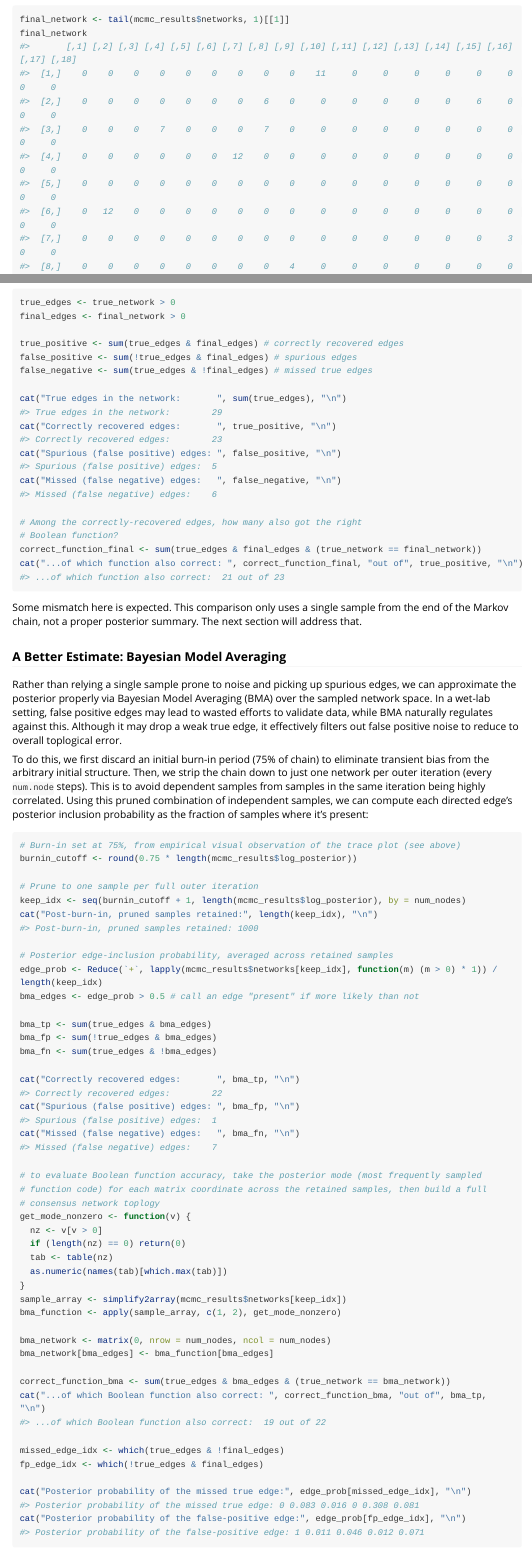
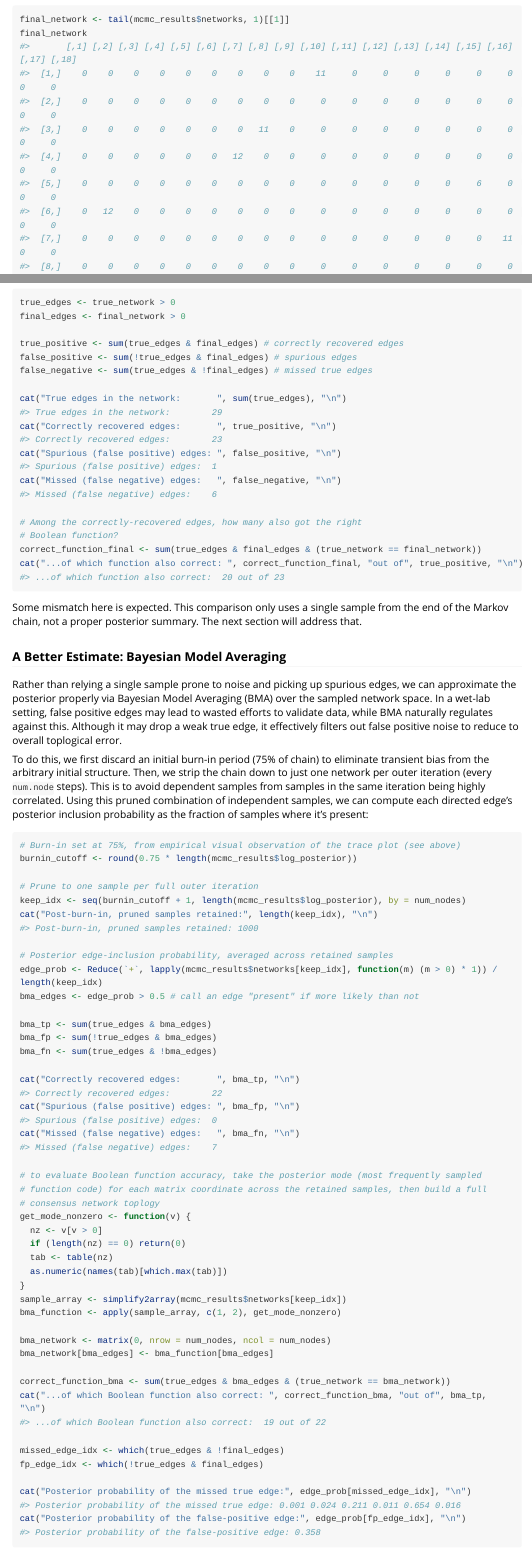
Before and after one commit to anson-li8/BBNI, an R Markdown document (vignettes/Introduction_to_BBNI.Rmd): the page in a window 1100 px wide, from 3790 px down, and a second part further down, joined at a grey line. Rendered offline with R 4.5, knitr and Pandoc, with nearby package versions; long lines of code are wrapped.

Commit message:
final vignette parameters set: 20 nodes, 80 samples, 0.25 noise, 4000 iterations

````diff
--- a/vignettes/Introduction_to_BBNI.Rmd
+++ b/vignettes/Introduction_to_BBNI.Rmd
@@ -172,11 +172,11 @@
 final_network
 #>       [,1] [,2] [,3] [,4] [,5] [,6] [,7] [,8] [,9] [,10] [,11] [,12] [,13] [,14] [,15] [,16] [,17] [,18]
 #>  [1,]    0    0    0    0    0    0    0    0    0    11     0     0     0     0     0     0     0     0
-#>  [2,]    0    0    0    0    0    0    0    6    0     0     0     0     0     0     6     0     0     0
-#>  [3,]    0    0    0    7    0    0    0    7    0     0     0     0     0     0     0     0     0     0
+#>  [2,]    0    0    0    0    0    0    0    0    0     0     0     0     0     0     0     0     0     0
+#>  [3,]    0    0    0    0    0    0    0   11    0     0     0     0     0     0     0     0     0     0
 #>  [4,]    0    0    0    0    0    0   12    0    0     0     0     0     0     0     0     0     0     0
-#>  [5,]    0    0    0    0    0    0    0    0    0     0     0     0     0     0     0     0     0     0
+#>  [5,]    0    0    0    0    0    0    0    0    0     0     0     0     0     0     6     0     0     0
 #>  [6,]    0   12    0    0    0    0    0    0    0     0     0     0     0     0     0     0     0     0
-#>  [7,]    0    0    0    0    0    0    0    0    0     0     0     0     0     0     0     3     0     0
-#>  [8,]    0    0    0    0    0    0    0    0    4     0     0     0     0     0     0     0     0     0
+#>  [7,]    0    0    0    0    0    0    0    0    0     0     0     0     0     0     0    11     0     0
+#>  [8,]    0    0    0    0    0    0    0    0    0     0     0     0     0     0     0     0     0     0
 #>  [9,]    0    0    0    0    0    0    0    0    0     0     0     0     0     0     0     0    12     0
@@ -232,7 +232,7 @@ cat("True edges in the network:       ", sum(true_edges), "\n")
 cat("Correctly recovered edges:       ", true_positive, "\n")
 #> Correctly recovered edges:        23
 cat("Spurious (false positive) edges: ", false_positive, "\n")
-#> Spurious (false positive) edges:  5
+#> Spurious (false positive) edges:  1
 cat("Missed (false negative) edges:   ", false_negative, "\n")
 #> Missed (false negative) edges:    6
 
@@ -240,7 +240,7 @@ cat("Missed (false negative) edges:   ", false_negative, "\n")
 # Boolean function?
 correct_function_final <- sum(true_edges & final_edges & (true_network == final_network))
 cat("...of which function also correct: ", correct_function_final, "out of", true_positive, "\n")
-#> ...of which function also correct:  21 out of 23
+#> ...of which function also correct:  20 out of 23
 ```
 
 Some mismatch here is expected. This comparison only uses a single sample from the end of the Markov chain, not a proper posterior summary. The next section will address that.
@@ -272,7 +272,7 @@ bma_fn <- sum(true_edges & !bma_edges)
 cat("Correctly recovered edges:       ", bma_tp, "\n")
 #> Correctly recovered edges:        22
 cat("Spurious (false positive) edges: ", bma_fp, "\n")
-#> Spurious (false positive) edges:  1
+#> Spurious (false positive) edges:  0
 cat("Missed (false negative) edges:   ", bma_fn, "\n")
 #> Missed (false negative) edges:    7
 
@@ -299,9 +299,9 @@ missed_edge_idx <- which(true_edges & !final_edges)
 fp_edge_idx <- which(!true_edges & final_edges)
 
 cat("Posterior probability of the missed true edge:", edge_prob[missed_edge_idx], "\n")
-#> Posterior probability of the missed true edge: 0 0.083 0.016 0 0.308 0.081
+#> Posterior probability of the missed true edge: 0.001 0.024 0.211 0.011 0.654 0.016
 cat("Posterior probability of the false-positive edge:", edge_prob[fp_edge_idx], "\n")
-#> Posterior probability of the false-positive edge: 1 0.011 0.046 0.012 0.071
+#> Posterior probability of the false-positive edge: 0.358
 ```
 
 ### Visualizing the Networks
````
Also changed, not shown: vignettes/figures/trace-plot-1.png, vignettes/figures/visualize-network-1.png, vignettes/Introduction_to_BBNI.Rmd (20 more changed lines), 1 other file.
